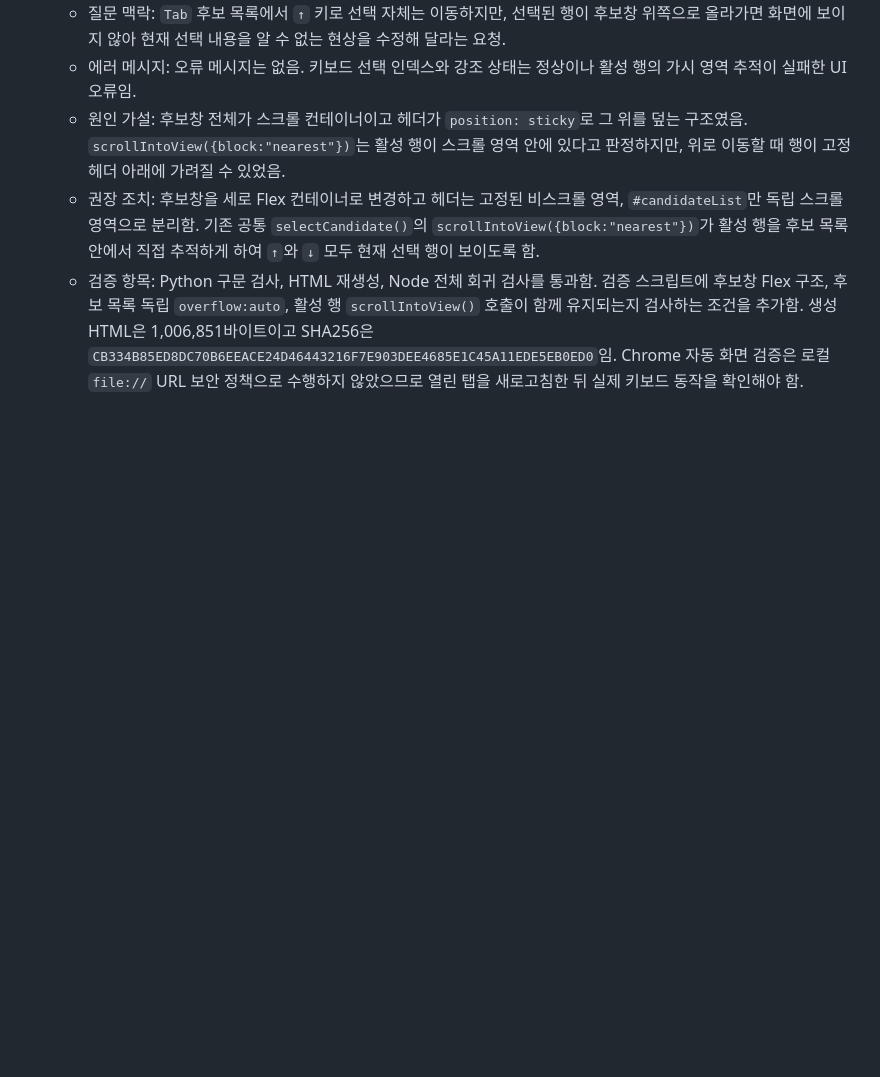
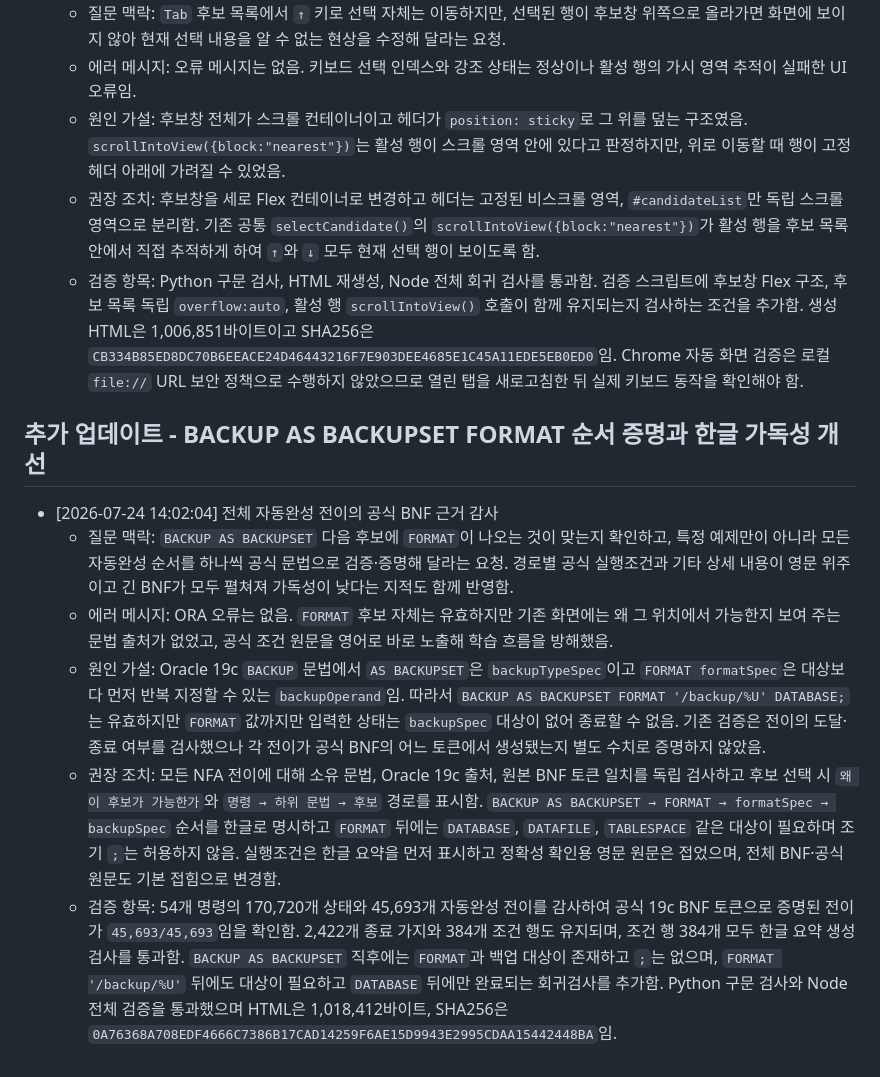
Before and after one commit to 01054579397app-creator/Oracle, a Markdown page: oracle-incident-log/execution/2026-07-24.md, the part around the change. Rendered like a GitHub page; blank space fills up the shorter version.

Commit message:
oracle: prove RMAN completion paths and improve Korean guidance

```diff
--- a/oracle-incident-log/execution/2026-07-24.md
+++ b/oracle-incident-log/execution/2026-07-24.md
@@ -53,3 +53,12 @@
   - 원인 가설: 후보창 전체가 스크롤 컨테이너이고 헤더가 `position: sticky`로 그 위를 덮는 구조였음. `scrollIntoView({block:"nearest"})`는 활성 행이 스크롤 영역 안에 있다고 판정하지만, 위로 이동할 때 행이 고정 헤더 아래에 가려질 수 있었음.
   - 권장 조치: 후보창을 세로 Flex 컨테이너로 변경하고 헤더는 고정된 비스크롤 영역, `#candidateList`만 독립 스크롤 영역으로 분리함. 기존 공통 `selectCandidate()`의 `scrollIntoView({block:"nearest"})`가 활성 행을 후보 목록 안에서 직접 추적하게 하여 `↑`와 `↓` 모두 현재 선택 행이 보이도록 함.
   - 검증 항목: Python 구문 검사, HTML 재생성, Node 전체 회귀 검사를 통과함. 검증 스크립트에 후보창 Flex 구조, 후보 목록 독립 `overflow:auto`, 활성 행 `scrollIntoView()` 호출이 함께 유지되는지 검사하는 조건을 추가함. 생성 HTML은 1,006,851바이트이고 SHA256은 `CB334B85ED8DC70B6EEACE24D46443216F7E903DEE4685E1C45A11EDE5EB0ED0`임. Chrome 자동 화면 검증은 로컬 `file://` URL 보안 정책으로 수행하지 않았으므로 열린 탭을 새로고침한 뒤 실제 키보드 동작을 확인해야 함.
+
+## 추가 업데이트 - BACKUP AS BACKUPSET FORMAT 순서 증명과 한글 가독성 개선
+
+- [2026-07-24 14:02:04] 전체 자동완성 전이의 공식 BNF 근거 감사
+  - 질문 맥락: `BACKUP AS BACKUPSET` 다음 후보에 `FORMAT`이 나오는 것이 맞는지 확인하고, 특정 예제만이 아니라 모든 자동완성 순서를 하나씩 공식 문법으로 검증·증명해 달라는 요청. 경로별 공식 실행조건과 기타 상세 내용이 영문 위주이고 긴 BNF가 모두 펼쳐져 가독성이 낮다는 지적도 함께 반영함.
+  - 에러 메시지: ORA 오류는 없음. `FORMAT` 후보 자체는 유효하지만 기존 화면에는 왜 그 위치에서 가능한지 보여 주는 문법 출처가 없었고, 공식 조건 원문을 영어로 바로 노출해 학습 흐름을 방해했음.
+  - 원인 가설: Oracle 19c `BACKUP` 문법에서 `AS BACKUPSET`은 `backupTypeSpec`이고 `FORMAT formatSpec`은 대상보다 먼저 반복 지정할 수 있는 `backupOperand`임. 따라서 `BACKUP AS BACKUPSET FORMAT '/backup/%U' DATABASE;`는 유효하지만 `FORMAT` 값까지만 입력한 상태는 `backupSpec` 대상이 없어 종료할 수 없음. 기존 검증은 전이의 도달·종료 여부를 검사했으나 각 전이가 공식 BNF의 어느 토큰에서 생성됐는지 별도 수치로 증명하지 않았음.
+  - 권장 조치: 모든 NFA 전이에 대해 소유 문법, Oracle 19c 출처, 원본 BNF 토큰 일치를 독립 검사하고 후보 선택 시 `왜 이 후보가 가능한가`와 `명령 → 하위 문법 → 후보` 경로를 표시함. `BACKUP AS BACKUPSET → FORMAT → formatSpec → backupSpec` 순서를 한글로 명시하고 `FORMAT` 뒤에는 `DATABASE`, `DATAFILE`, `TABLESPACE` 같은 대상이 필요하며 조기 `;`는 허용하지 않음. 실행조건은 한글 요약을 먼저 표시하고 정확성 확인용 영문 원문은 접었으며, 전체 BNF·공식 원문도 기본 접힘으로 변경함.
+  - 검증 항목: 54개 명령의 170,720개 상태와 45,693개 자동완성 전이를 감사하여 공식 19c BNF 토큰으로 증명된 전이가 `45,693/45,693`임을 확인함. 2,422개 종료 가지와 384개 조건 행도 유지되며, 조건 행 384개 모두 한글 요약 생성 검사를 통과함. `BACKUP AS BACKUPSET` 직후에는 `FORMAT`과 백업 대상이 존재하고 `;`는 없으며, `FORMAT '/backup/%U'` 뒤에도 대상이 필요하고 `DATABASE` 뒤에만 완료되는 회귀검사를 추가함. Python 구문 검사와 Node 전체 검증을 통과했으며 HTML은 1,018,412바이트, SHA256은 `0A76368A708EDF4666C7386B17CAD14259F6AE15D9943E2995CDAA15442448BA`임.
```
